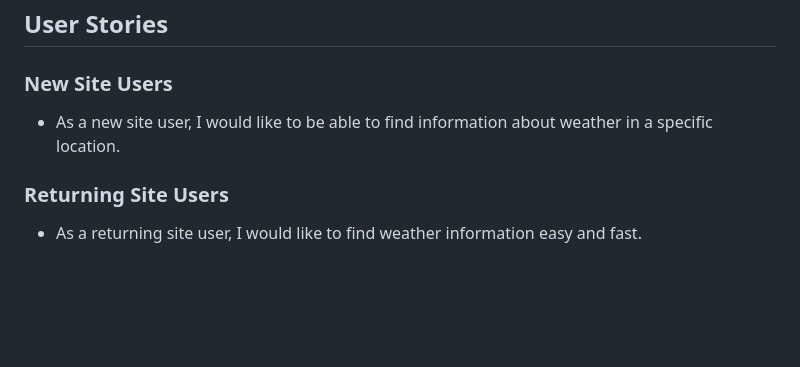
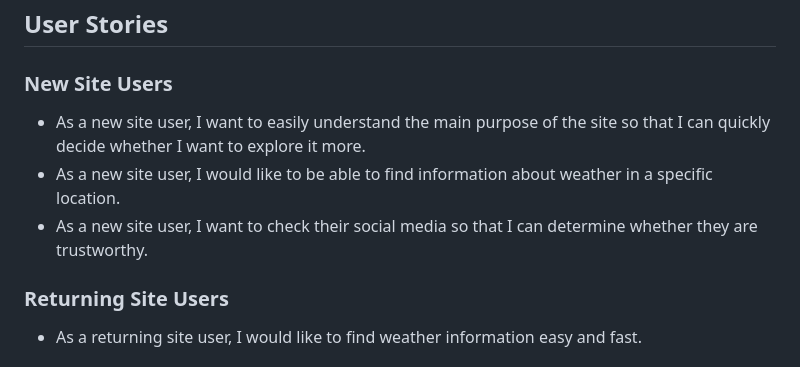
Before and after one commit to bubtroniq/weather-app, a Markdown page: README.md, the part around the change. GitHub-like rendering; blank space fills up the shorter version.

Commit message:
Add more content in README.md

```diff
--- a/README.md
+++ b/README.md
@@ -31,7 +31,9 @@ I used [coolors.co](https://coolors.co/ffff00-ffffff-000000-3b93db) to generate
 ## User Stories
 
 ### New Site Users
+- As a new site user, I want to easily understand the main purpose of the site so that I can quickly decide whether I want to explore it more.
 - As a new site user, I would like to be able to find information about weather in a specific location.
+- As a new site user, I want to check their social media so that I can determine whether they are trustworthy.
 
 ### Returning Site Users
 - As a returning site user, I would like to find weather information easy and fast.
```
